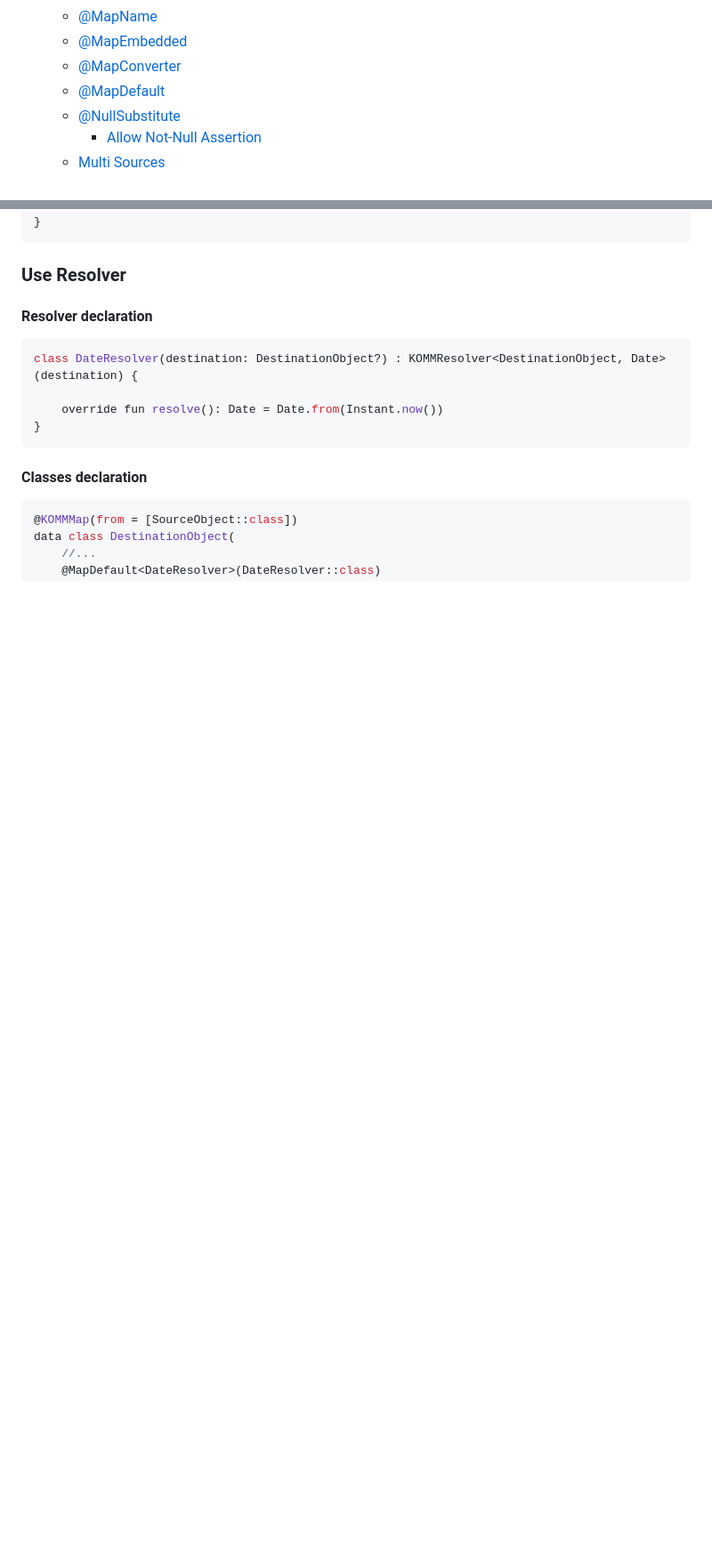
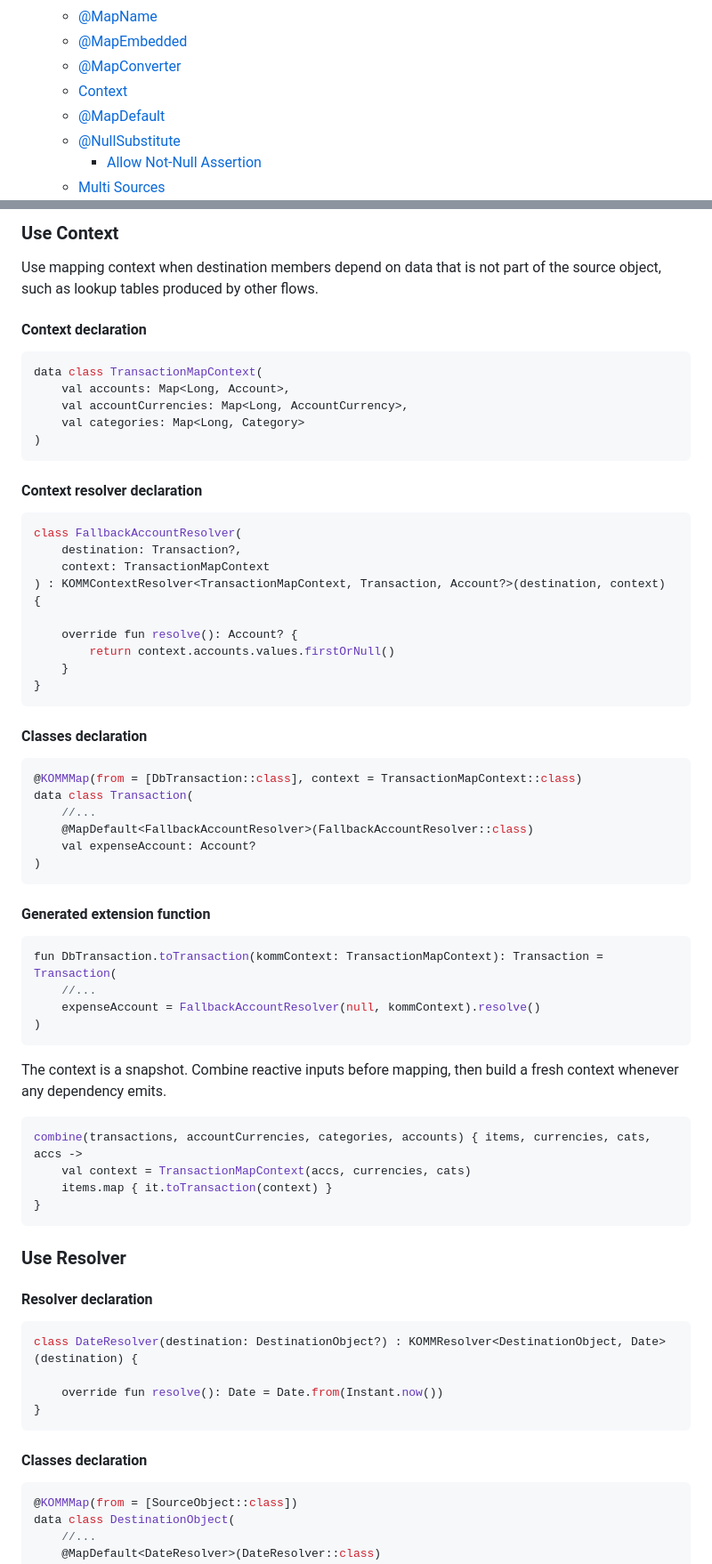
Before and after one commit to Scogun/komm, a Markdown page: README.md, 2 parts joined by grey strips. Shown at 89% size. GitHub-like rendering; blank space fills up the shorter version.

````diff
--- a/README.md
+++ b/README.md
@@ -26,6 +26,7 @@ The **Kotlin Object Multiplatform Mapper** provides you a possibility to generat
   * [@MapName](#mapname-annotation)
   * [@MapEmbedded](#mapembedded-annotation)
   * [@MapConverter](#use-converter)
+  * [Context](#use-context)
   * [@MapDefault](#use-resolver)
   * [@NullSubstitute](#use-nullsubstitute)
     * [Allow Not-Null Assertion](#mapping-configuration-1)
@@ -398,3 +434,47 @@ fun SourceObject.toDestinationObject(): DestinationObject = DestinationObject(
+### Use Context
+Use mapping context when destination members depend on data that is not part of the source object, such as lookup tables produced by other flows.
+
+#### Context declaration
+```kotlin
+data class TransactionMapContext(
+    val accounts: Map<Long, Account>,
+    val accountCurrencies: Map<Long, AccountCurrency>,
+    val categories: Map<Long, Category>
+)
+```
+#### Context resolver declaration
+```kotlin
+class FallbackAccountResolver(
+    destination: Transaction?,
+    context: TransactionMapContext
+) : KOMMContextResolver<TransactionMapContext, Transaction, Account?>(destination, context) {
+
+    override fun resolve(): Account? {
+        return context.accounts.values.firstOrNull()
+    }
+}
+```
+#### Classes declaration
+```kotlin
+@KOMMMap(from = [DbTransaction::class], context = TransactionMapContext::class)
+data class Transaction(
+    //...
+    @MapDefault<FallbackAccountResolver>(FallbackAccountResolver::class)
+    val expenseAccount: Account?
+)
+```
+#### Generated extension function
+```kotlin
+fun DbTransaction.toTransaction(kommContext: TransactionMapContext): Transaction = Transaction(
+    //...
+    expenseAccount = FallbackAccountResolver(null, kommContext).resolve()
+)
+```
+The context is a snapshot. Combine reactive inputs before mapping, then build a fresh context whenever any dependency emits.
+```kotlin
+combine(transactions, accountCurrencies, categories, accounts) { items, currencies, cats, accs ->
+    val context = TransactionMapContext(accs, currencies, cats)
+    items.map { it.toTransaction(context) }
 }
 ```
 ### Use Resolver
````
Also changed, not shown: other parts of README.md (+35 -0 lines).
